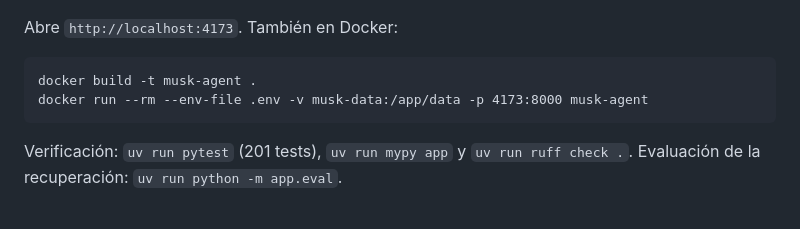
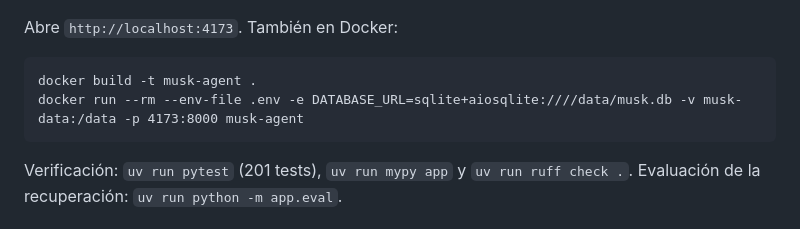
Before and after one commit to Toni872/Musk-Agent, a Markdown page: README.md, the part around the change. GitHub-like rendering.

Commit message:
docs: align the Docker run example with the /data volume convention

````diff
--- a/README.md
+++ b/README.md
@@ -19,7 +19,7 @@ Abre `http://localhost:4173`. También en Docker:
 
 ```
 docker build -t musk-agent .
-docker run --rm --env-file .env -v musk-data:/app/data -p 4173:8000 musk-agent
+docker run --rm --env-file .env -e DATABASE_URL=sqlite+aiosqlite:////data/musk.db -v musk-data:/data -p 4173:8000 musk-agent
 ```
 
 Verificación: `uv run pytest` (201 tests), `uv run mypy app` y `uv run ruff check .`. Evaluación de la recuperación: `uv run python -m app.eval`.
````
